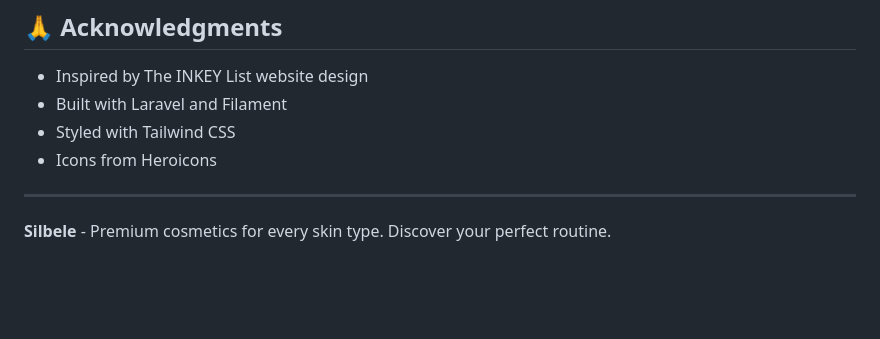
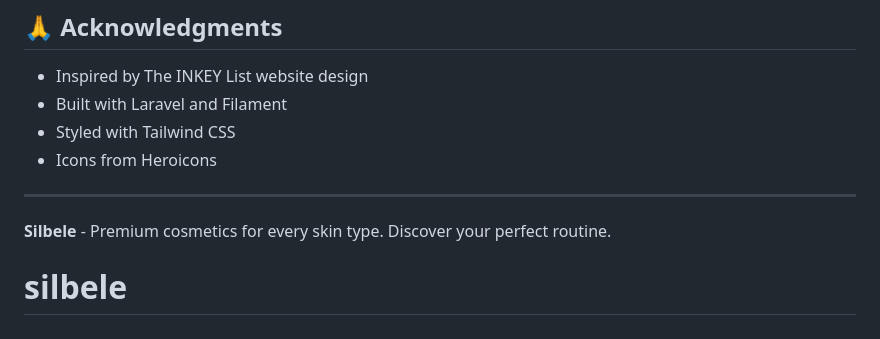
Before and after one commit to madnikhan/silbele, a Markdown page: README.md, the part around the change. Drawn GitHub-style; blank space fills up the shorter version.

```diff
--- a/README.md
+++ b/README.md
@@ -215,3 +215,4 @@ This project is open-sourced software licensed under the [MIT license](https://o
 ---
 
 **Silbele** - Premium cosmetics for every skin type. Discover your perfect routine.
+# silbele
```
